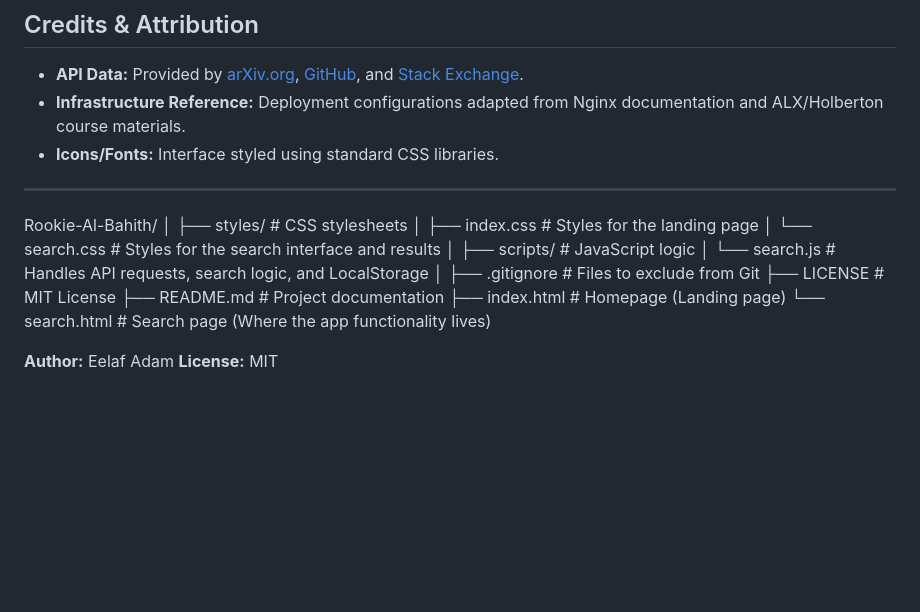
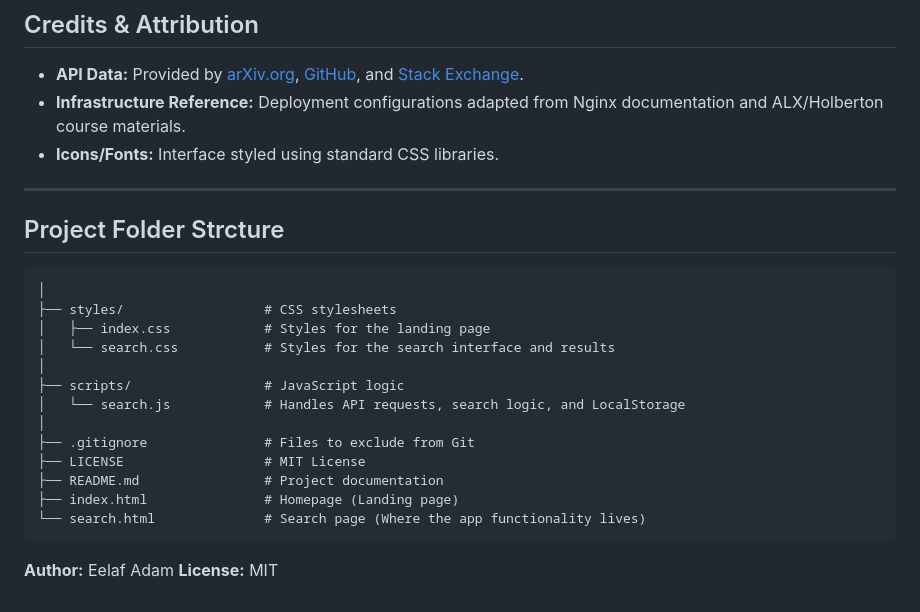
Before and after one commit to Eelaf-Adam/Rookie-Al-Bahith, a Markdown page: README.md, the part around the change. GitHub-like rendering; blank space fills up the shorter version.

````diff
--- a/README.md
+++ b/README.md
@@ -162,7 +162,9 @@ This project adheres to strict security best practices regarding sensitive data:
 
 ---
 
-Rookie-Al-Bahith/
+## Project Folder Strcture
+
+```Rookie-Al-Bahith/
 │
 ├── styles/                  # CSS stylesheets
 │   ├── index.css            # Styles for the landing page
@@ -176,6 +178,7 @@ Rookie-Al-Bahith/
 ├── README.md                # Project documentation
 ├── index.html               # Homepage (Landing page)
 └── search.html              # Search page (Where the app functionality lives)
+```
 
 **Author:** Eelaf Adam
 **License:** MIT
````
